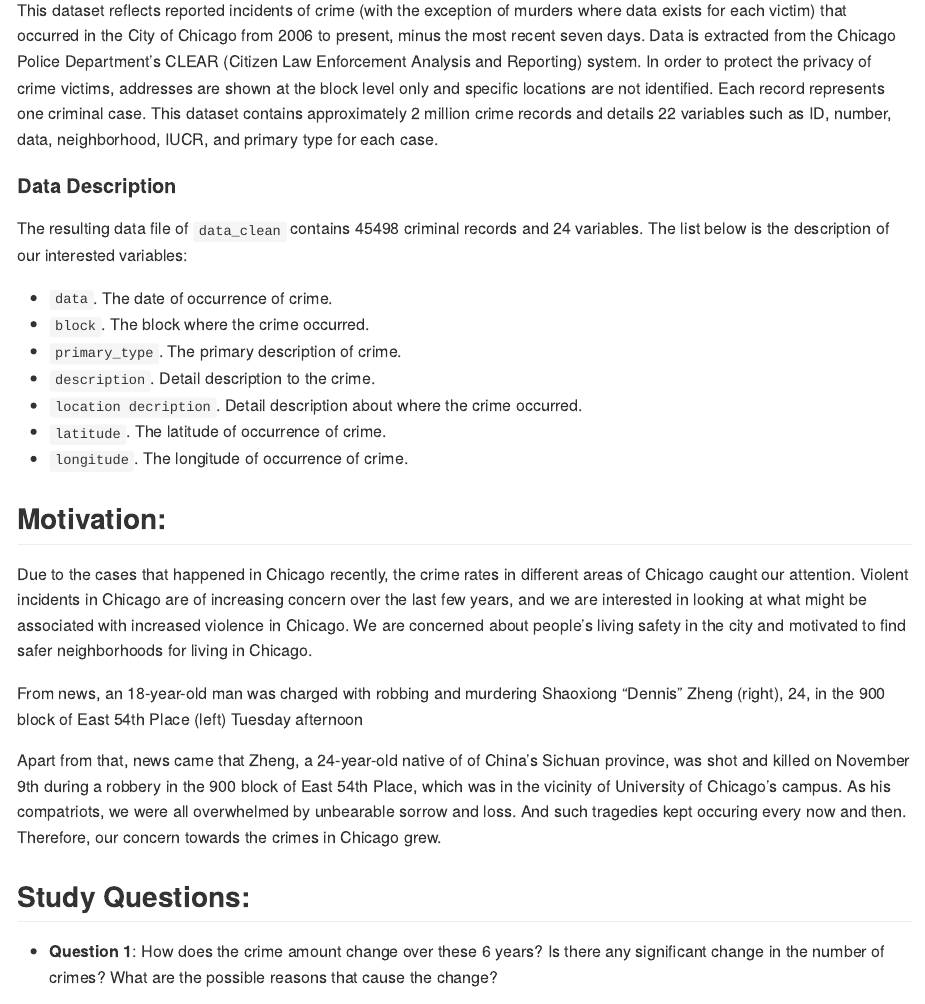
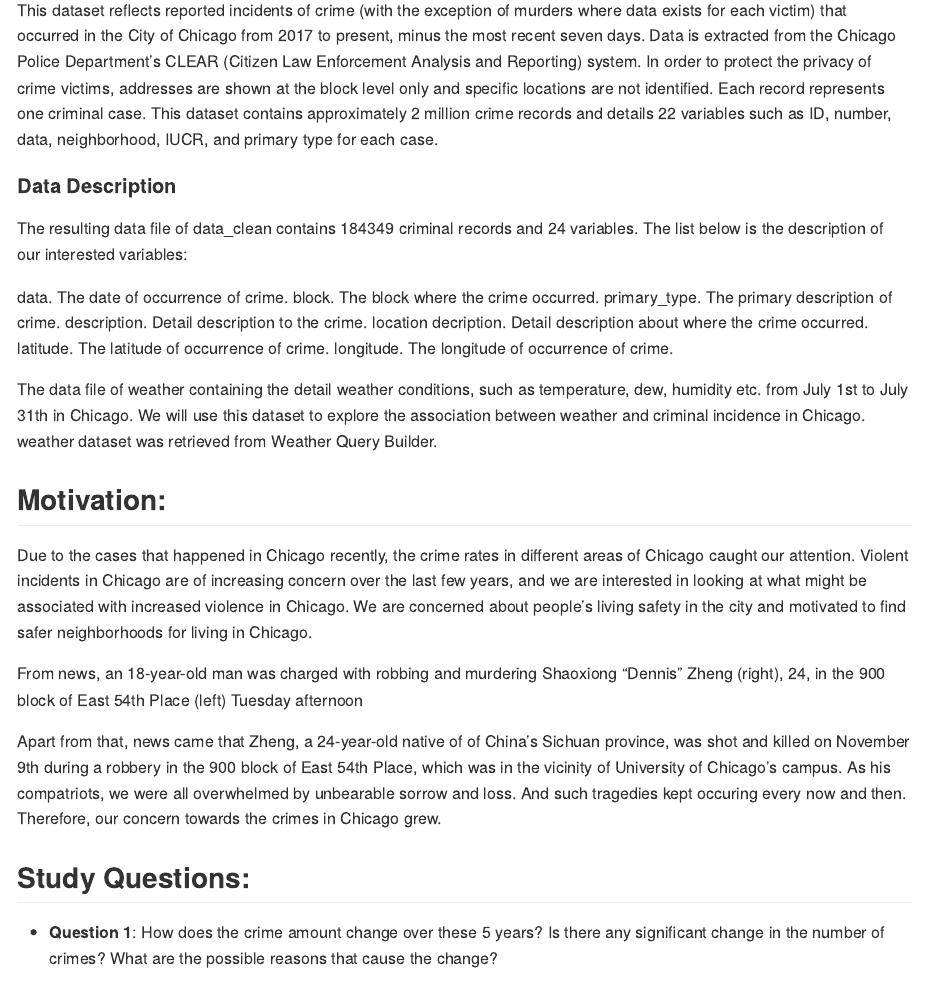
Before and after one commit to yiwenzhao1/p8105_final_project_report, an R Markdown document (Project_Report.Rmd): the page in a window 1100 px wide, from 1120 px down. The pictures show the output file Project_Report.md that the author committed with the source, drawn offline in the style of GitHub.

Commit message:
plz!! enough of that!

```diff
--- a/Project_Report.Rmd
+++ b/Project_Report.Rmd
@@ -60,20 +60,23 @@ Gotham City, a city of sin that exists in comic and film works, is wildly consid
   - [2020](https://data.cityofchicago.org/Public-Safety/Crimes-2020/qzdf-xmn8/data)
   - [2021](https://data.cityofchicago.org/Public-Safety/Crimes-2021/dwme-t96c/data)
 
-This dataset reflects reported incidents of crime (with the exception of murders where data exists for each victim) that occurred in the City of Chicago from 2006 to present, minus the most recent seven days. Data is extracted from the Chicago Police Department's CLEAR (Citizen Law Enforcement Analysis and Reporting) system. In order to protect the privacy of crime victims, addresses are shown at the block level only and specific locations are not identified.  Each record represents one criminal case. This dataset contains approximately 2 million crime records and details 22 variables such as ID, number, data, neighborhood, IUCR, and primary type for each case.
+This dataset reflects reported incidents of crime (with the exception of murders where data exists for each victim) that occurred in the City of Chicago from 2017 to present, minus the most recent seven days. Data is extracted from the Chicago Police Department's CLEAR (Citizen Law Enforcement Analysis and Reporting) system. In order to protect the privacy of crime victims, addresses are shown at the block level only and specific locations are not identified.  Each record represents one criminal case. This dataset contains approximately 2 million crime records and details 22 variables such as ID, number, data, neighborhood, IUCR, and primary type for each case.
 
 #### Data Description
 
-The resulting data file of `data_clean` contains 45498 criminal records and 24 variables.
-The list below is the description of our interested variables:
+The resulting data file of data_clean contains 184349 criminal records and 24 variables. The list below is the description of our interested variables:
 
- * `data`. The date of occurrence of crime.
- * `block`. The block where the crime occurred.
- * `primary_type`. The primary description of crime.
- * `description`. Detail description to the crime.
- * `location decription`. Detail description about where the crime occurred.
- * `latitude`. The latitude of occurrence of crime.
- * `longitude`. The longitude of occurrence of crime.
+data. The date of occurrence of crime.
+block. The block where the crime occurred.
+primary_type. The primary description of crime.
+description. Detail description to the crime.
+location decription. Detail description about where the crime occurred.
+latitude. The latitude of occurrence of crime.
+longitude. The longitude of occurrence of crime.
+
+The data file of weather containing the detail weather conditions, such as temperature, dew, humidity etc. from July 1st to July 31th in Chicago. We will use this dataset to explore the association between weather and criminal incidence in Chicago. weather dataset was retrieved from Weather Query Builder.
+
+
 
 ## Motivation:
 
@@ -81,12 +84,12 @@ Due to the cases that happened in Chicago recently, the crime rates in different
 
 From news, an 18-year-old man was charged with robbing and murdering Shaoxiong “Dennis” Zheng (right), 24, in the 900 block of East 54th Place (left) Tuesday afternoon
 </p>
-  Apart from that, news came that Zheng, a 24-year-old native of of China’s Sichuan province, was shot and killed on November 9th during a robbery in the 900 block of East 54th Place, which was in the vicinity of University of Chicago's campus. As his compatriots, we were all overwhelmed by unbearable sorrow and loss. And such tragedies kept occuring every now and then. Therefore, our concern towards the crimes in Chicago grew.
+Apart from that, news came that Zheng, a 24-year-old native of of China’s Sichuan province, was shot and killed on November 9th during a robbery in the 900 block of East 54th Place, which was in the vicinity of University of Chicago's campus. As his compatriots, we were all overwhelmed by unbearable sorrow and loss. And such tragedies kept occuring every now and then. Therefore, our concern towards the crimes in Chicago grew.
 
 
 ## Study Questions:
 
-* **Question 1**: How does the crime amount change over these 6 years? Is there any significant change in the number of crimes? What are the possible reasons that cause the change?
+* **Question 1**: How does the crime amount change over these 5 years? Is there any significant change in the number of crimes? What are the possible reasons that cause the change?
 
 * **Question 2**: In what kind of location in Chicago does the most amount of crime happen? Which type of crime is most likely to occur in Chicago?
 
```
Also changed, not shown: Project_Report.md, Project_Report.Rmd (4 more changed lines).
